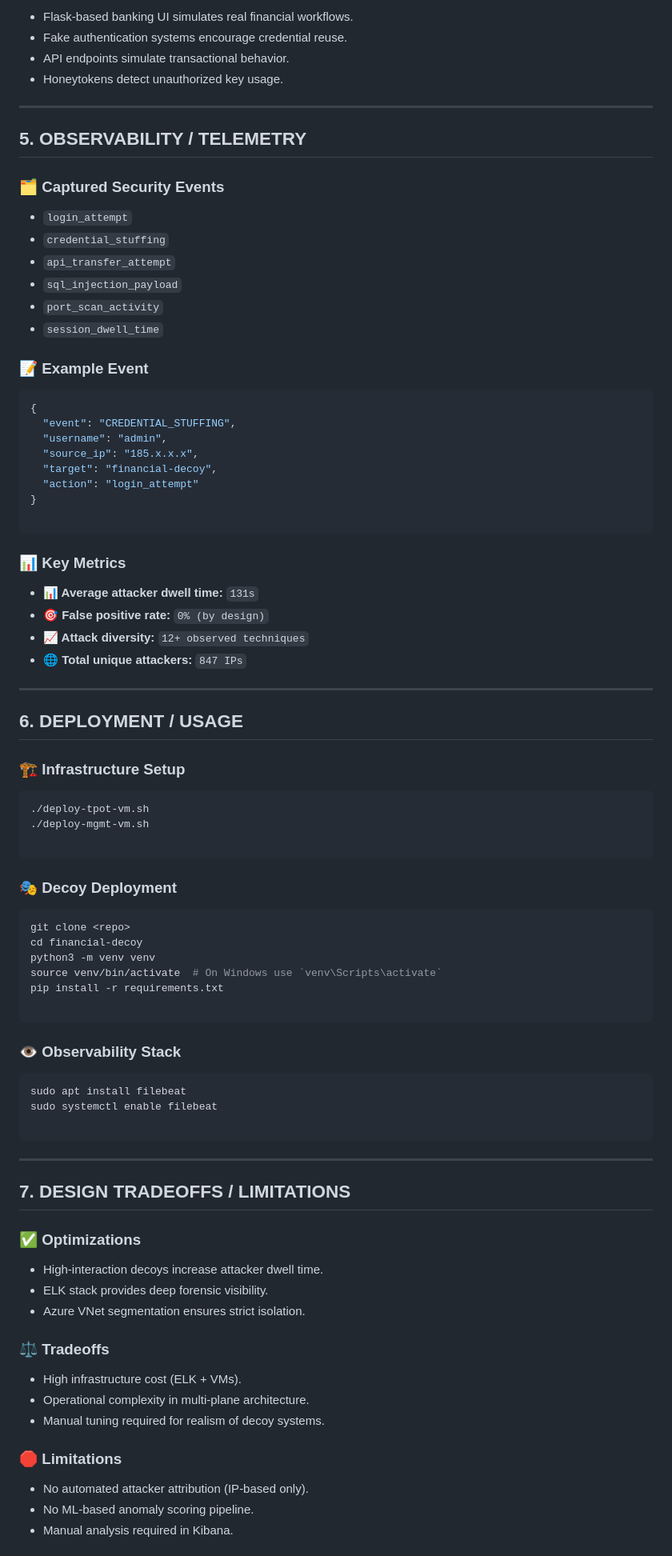
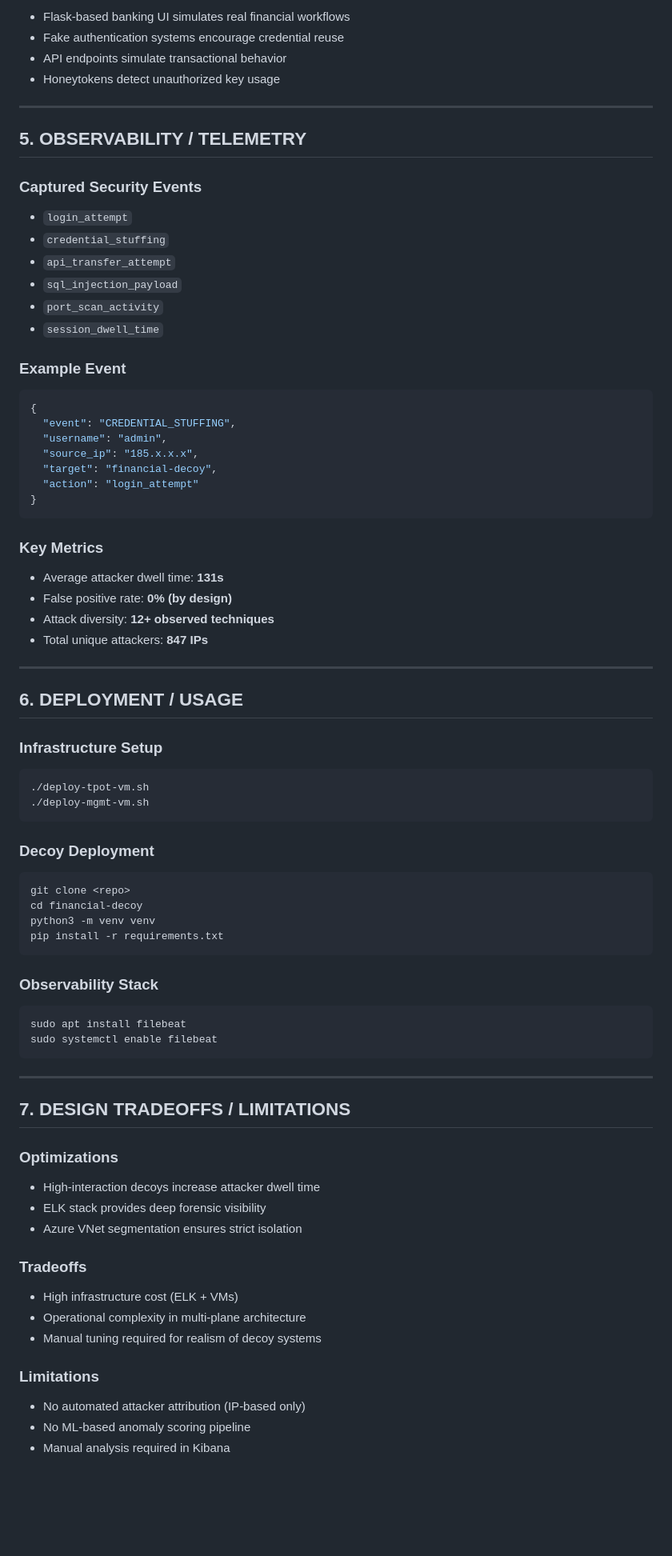
Before and after one commit to zaidi14/CLOUD-NATIVE-DECEPTION-ARCHITECTURE, a Markdown page: README.md, the part around one of its changes. Shown at 80% size. Drawn GitHub-style; blank space fills up the shorter version.

````diff
--- a/README.md
+++ b/README.md
@@ -127,14 +127,14 @@ Trigger  ➔  Engage  ➔  Log  ➔  Analyze  ➔  Retain
 
-* Flask-based banking UI simulates real financial workflows.
-* Fake authentication systems encourage credential reuse.
-* API endpoints simulate transactional behavior.
-* Honeytokens detect unauthorized key usage.
+* Flask-based banking UI simulates real financial workflows
+* Fake authentication systems encourage credential reuse
+* API endpoints simulate transactional behavior
+* Honeytokens detect unauthorized key usage
 
 ---
 
 ## 5. OBSERVABILITY / TELEMETRY
 
-### 🗂️ Captured Security Events
+### Captured Security Events
 
 * `login_attempt`
 * `credential_stuffing`
@@ -143,7 +143,7 @@ Trigger  ➔  Engage  ➔  Log  ➔  Analyze  ➔  Retain
 * `port_scan_activity`
 * `session_dwell_time`
 
-### 📝 Example Event
+### Example Event
 
 ```json
 {
@@ -153,66 +153,61 @@ Trigger  ➔  Engage  ➔  Log  ➔  Analyze  ➔  Retain
   "target": "financial-decoy",
   "action": "login_attempt"
 }
-
 ```
 
-### 📊 Key Metrics
+### Key Metrics
 
-* **📊 Average attacker dwell time:** `131s`
-* **🎯 False positive rate:** `0% (by design)`
-* **📈 Attack diversity:** `12+ observed techniques`
-* **🌐 Total unique attackers:** `847 IPs`
+* Average attacker dwell time: **131s**
+* False positive rate: **0% (by design)**
+* Attack diversity: **12+ observed techniques**
+* Total unique attackers: **847 IPs**
 
 ---
 
 ## 6. DEPLOYMENT / USAGE
 
-### 🏗️ Infrastructure Setup
+### Infrastructure Setup
 
 ```bash
 ./deploy-tpot-vm.sh
 ./deploy-mgmt-vm.sh
-
 ```
 
-### 🎭 Decoy Deployment
+### Decoy Deployment
 
 ```bash
 git clone <repo>
 cd financial-decoy
 python3 -m venv venv
-source venv/bin/activate  # On Windows use `venv\Scripts\activate`
 pip install -r requirements.txt
-
 ```
 
-### 👁️ Observability Stack
+### Observability Stack
 
 ```bash
 sudo apt install filebeat
 sudo systemctl enable filebeat
-
 ```
 
 ---
 
 ## 7. DESIGN TRADEOFFS / LIMITATIONS
 
-### ✅ Optimizations
+### Optimizations
 
-* High-interaction decoys increase attacker dwell time.
-* ELK stack provides deep forensic visibility.
-* Azure VNet segmentation ensures strict isolation.
+* High-interaction decoys increase attacker dwell time
+* ELK stack provides deep forensic visibility
+* Azure VNet segmentation ensures strict isolation
 
-### ⚖️ Tradeoffs
+### Tradeoffs
 
-* High infrastructure cost (ELK + VMs).
-* Operational complexity in multi-plane architecture.
-* Manual tuning required for realism of decoy systems.
+* High infrastructure cost (ELK + VMs)
+* Operational complexity in multi-plane architecture
+* Manual tuning required for realism of decoy systems
 
-### 🛑 Limitations
+### Limitations
 
-* No automated attacker attribution (IP-based only).
-* No ML-based anomaly scoring pipeline.
-* Manual analysis required in Kibana.
+* No automated attacker attribution (IP-based only)
+* No ML-based anomaly scoring pipeline
+* Manual analysis required in Kibana
 
````
Also changed, not shown: other parts of README.md (+76 -76 lines).
